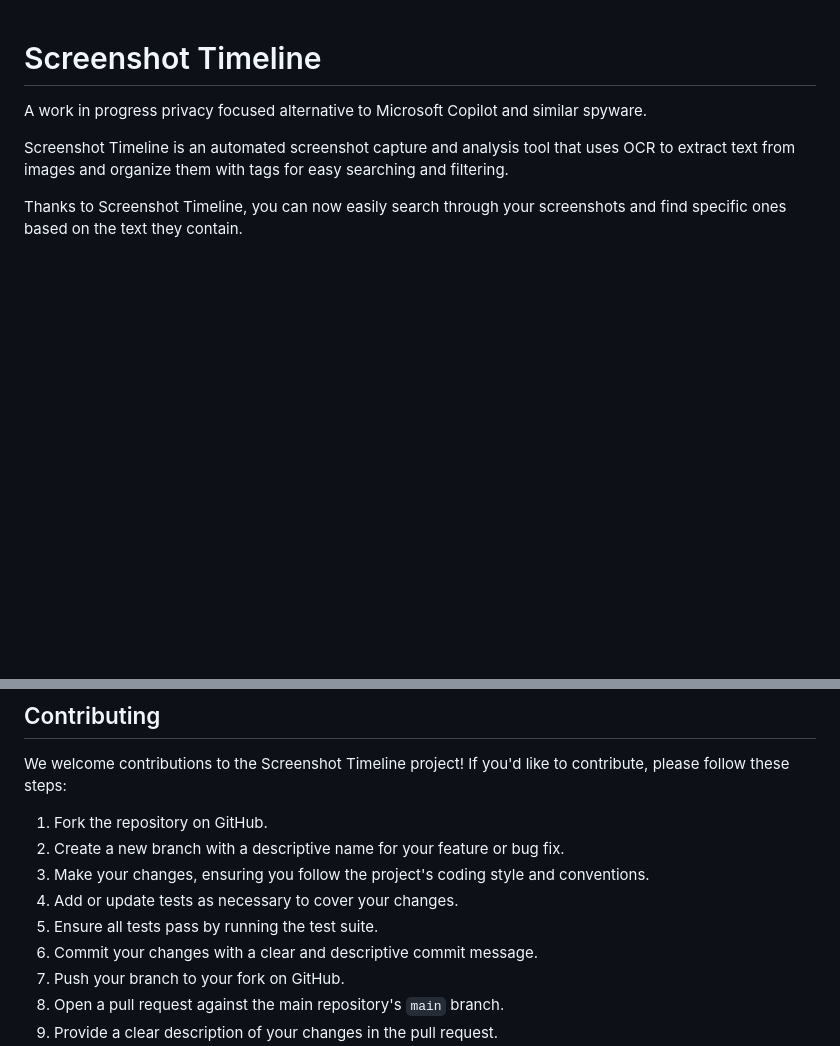
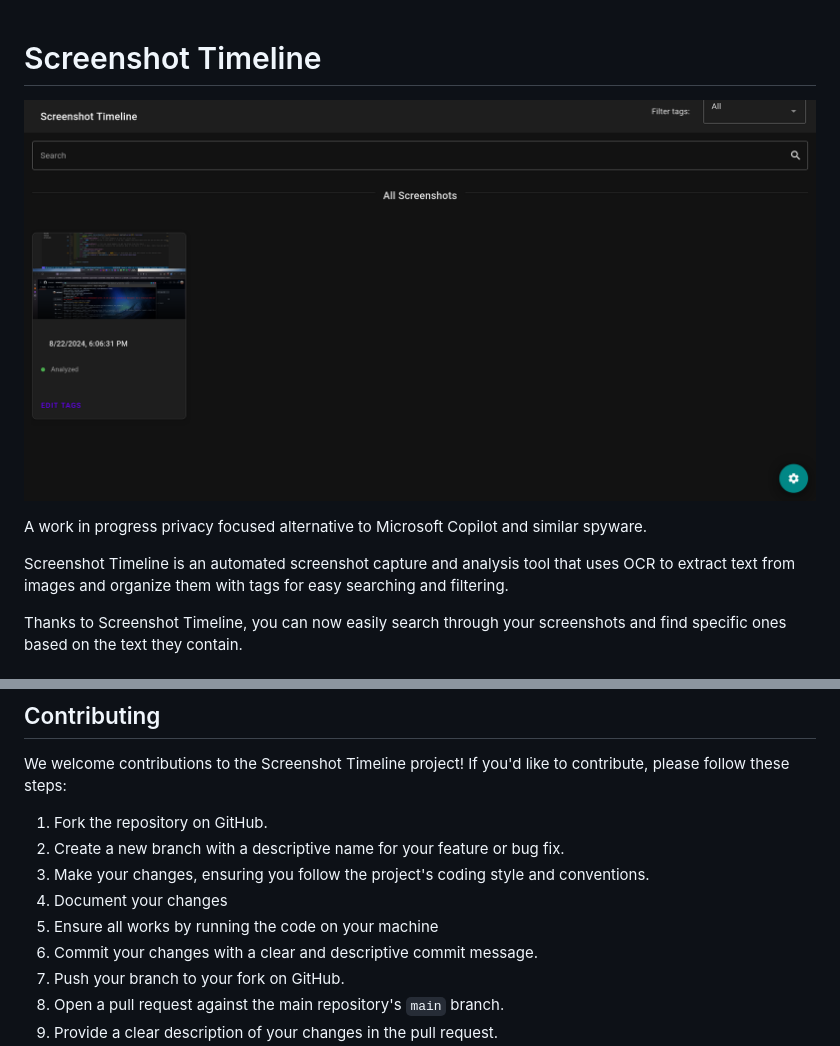
Before and after one commit to tcsenpai/screenshot-timeline, a Markdown page: README.md, 2 parts joined by grey strips. Rendered like a GitHub page; pictures changed too: preview.png (added); blank space fills up the shorter version.

```diff
--- a/README.md
+++ b/README.md
@@ -1,4 +1,6 @@
 # Screenshot Timeline
+
+![Preview](preview.png)
 
 A work in progress privacy focused alternative to Microsoft Copilot and similar spyware.
 
@@ -88,8 +90,8 @@ We welcome contributions to the Screenshot Timeline project! If you'd like to co
 1. Fork the repository on GitHub.
 2. Create a new branch with a descriptive name for your feature or bug fix.
 3. Make your changes, ensuring you follow the project's coding style and conventions.
-4. Add or update tests as necessary to cover your changes.
-5. Ensure all tests pass by running the test suite.
+4. Document your changes
+5. Ensure all works by running the code on your machine
 6. Commit your changes with a clear and descriptive commit message.
 7. Push your branch to your fork on GitHub.
 8. Open a pull request against the main repository's `main` branch.
```
Also changed, not shown: 1 other file.
